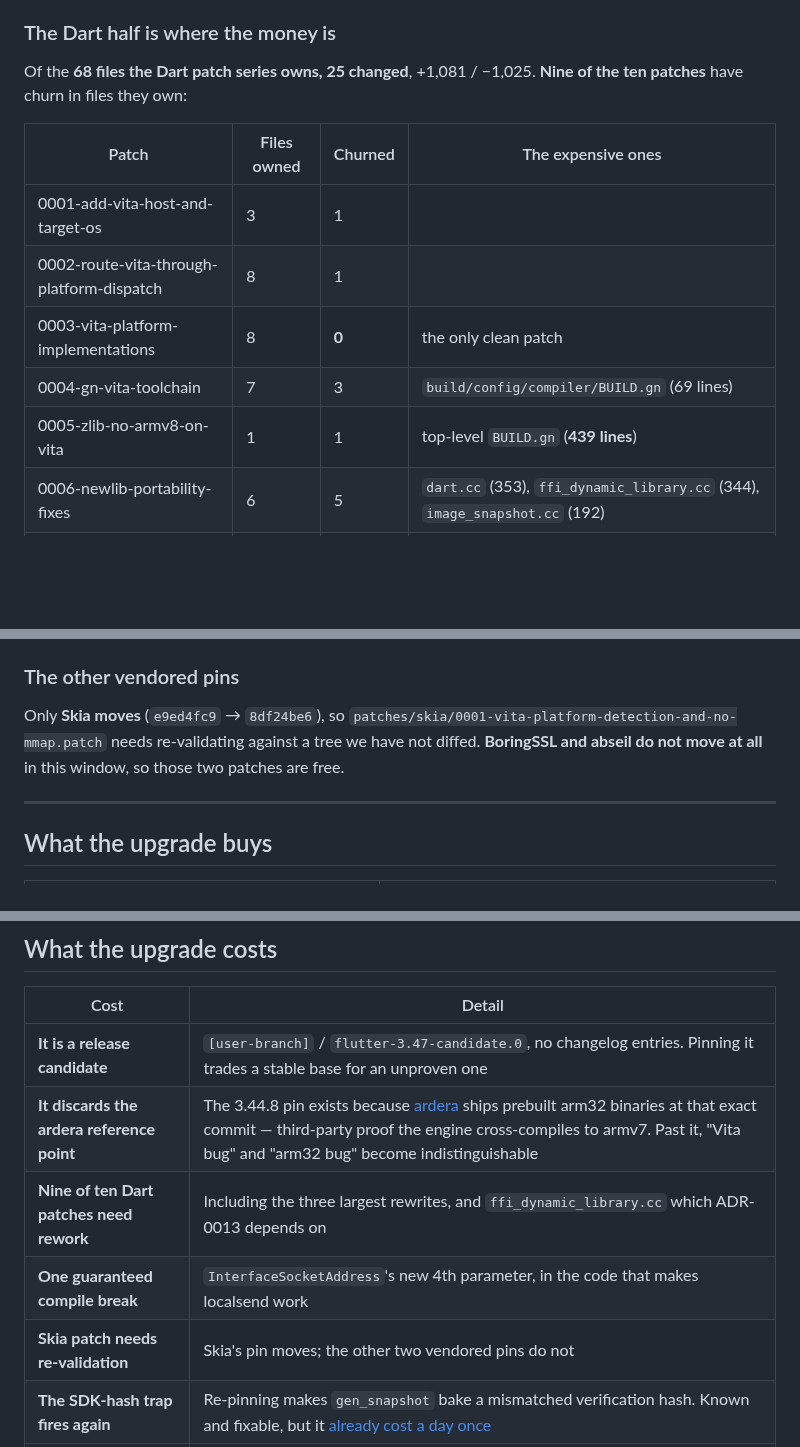
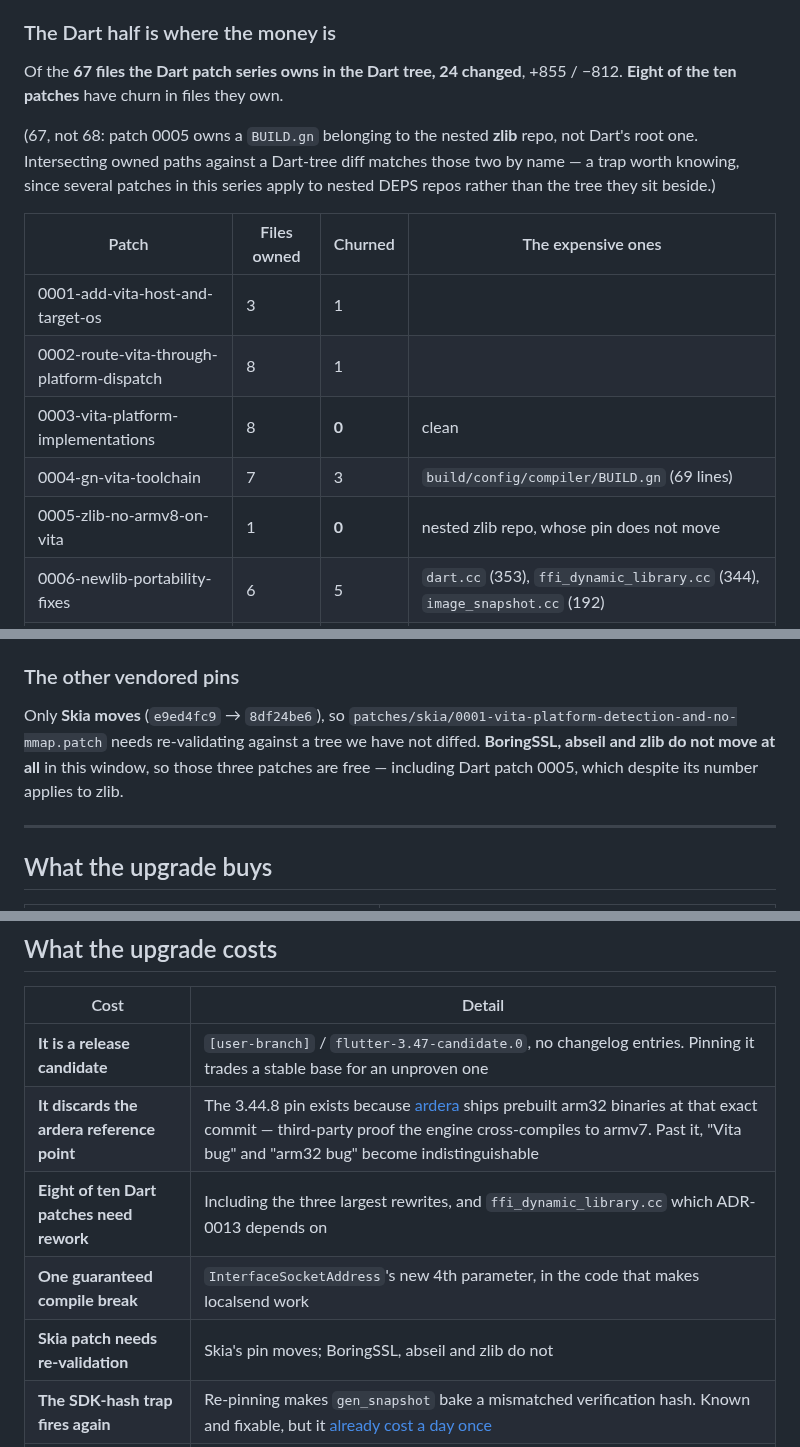
Before and after one commit to flutter-vita/flutter-vita, a Markdown page: docs/flutter-upgrade-cost.md, 3 parts joined by grey strips. Drawn GitHub-style; blank space fills up the shorter version.

Commit message:
Patch 0005 owns zlib's BUILD.gn, not Dart's, and the churn count said otherwise
Intersecting the paths our patches own against a diff of the Dart tree matches
by name, and `BUILD.gn` exists in both repos. Dart's root BUILD.gn churned 439
lines upstream and is owned by nobody here; zlib's, which patch 0005 does own,
did not move at all -- the zlib pin is identical across the version gap.

So the Dart half is cheaper than yesterday's commit claimed: 24 of 67 owned
files, +855/-812, eight of ten patches, not 25 of 68 and nine of ten. The
conclusion is unchanged and the shape of it is unchanged -- 0006 and 0010 still
carry the weight, ffi_dynamic_library.cc and the InterfaceSocketAddress break
are still there.

Also corrects the free-patch count: BoringSSL, abseil and zlib all hold their
pins, so three of the four nested-repo patches survive an upgrade untouched.
Only Skia moves.

The trap is worth keeping in the doc, because several patches in the dart-sdk
series apply to nested DEPS repos rather than to the tree they are filed
beside, and nothing in the filename says so.

```diff
--- a/docs/flutter-upgrade-cost.md
+++ b/docs/flutter-upgrade-cost.md
@@ -112,16 +112,21 @@ hits**, so patch 0008 slots in where it always did.
 
 ### The Dart half is where the money is
 
-Of the **68 files the Dart patch series owns, 25 changed**, +1,081 / −1,025.
-**Nine of the ten patches** have churn in files they own:
+Of the **67 files the Dart patch series owns in the Dart tree, 24 changed**,
++855 / −812. **Eight of the ten patches** have churn in files they own.
+
+(67, not 68: patch 0005 owns a `BUILD.gn` belonging to the nested **zlib**
+repo, not Dart's root one. Intersecting owned paths against a Dart-tree diff
+matches those two by name — a trap worth knowing, since several patches in
+this series apply to nested DEPS repos rather than the tree they sit beside.)
 
 | Patch | Files owned | Churned | The expensive ones |
 |---|---|---|---|
 | 0001-add-vita-host-and-target-os | 3 | 1 | |
 | 0002-route-vita-through-platform-dispatch | 8 | 1 | |
-| 0003-vita-platform-implementations | 8 | **0** | the only clean patch |
+| 0003-vita-platform-implementations | 8 | **0** | clean |
 | 0004-gn-vita-toolchain | 7 | 3 | `build/config/compiler/BUILD.gn` (69 lines) |
-| 0005-zlib-no-armv8-on-vita | 1 | 1 | top-level `BUILD.gn` (**439 lines**) |
+| 0005-zlib-no-armv8-on-vita | 1 | **0** | nested zlib repo, whose pin does not move |
 | 0006-newlib-portability-fixes | 6 | 5 | `dart.cc` (353), `ffi_dynamic_library.cc` (344), `image_snapshot.cc` (192) |
 | 0007-vmlibraryhooks-entry-point | 1 | 1 | |
 | 0008-dart-vita-embedder-library | 3 | 2 | `sdk/lib/libraries.json` (299 lines) |
@@ -166,8 +171,9 @@ Two smaller notes from the same area, both benign:
 
 Only **Skia moves** (`e9ed4fc9` → `8df24be6`), so
 `patches/skia/0001-vita-platform-detection-and-no-mmap.patch` needs
-re-validating against a tree we have not diffed. **BoringSSL and abseil do not
-move at all** in this window, so those two patches are free.
+re-validating against a tree we have not diffed. **BoringSSL, abseil and zlib
+do not move at all** in this window, so those three patches are free —
+including Dart patch 0005, which despite its number applies to zlib.
 
 ---
 
@@ -196,9 +202,9 @@ in 3.47.0.
 |---|---|
 | **It is a release candidate** | `[user-branch]` / `flutter-3.47-candidate.0`, no changelog entries. Pinning it trades a stable base for an unproven one |
 | **It discards the ardera reference point** | The 3.44.8 pin exists because [ardera](https://github.com/ardera/flutter-engine-binaries-for-arm) ships prebuilt arm32 binaries at that exact commit — third-party proof the engine cross-compiles to armv7. Past it, "Vita bug" and "arm32 bug" become indistinguishable |
-| **Nine of ten Dart patches need rework** | Including the three largest rewrites, and `ffi_dynamic_library.cc` which ADR-0013 depends on |
+| **Eight of ten Dart patches need rework** | Including the three largest rewrites, and `ffi_dynamic_library.cc` which ADR-0013 depends on |
 | **One guaranteed compile break** | `InterfaceSocketAddress`'s new 4th parameter, in the code that makes localsend work |
-| **Skia patch needs re-validation** | Skia's pin moves; the other two vendored pins do not |
+| **Skia patch needs re-validation** | Skia's pin moves; BoringSSL, abseil and zlib do not |
 | **The SDK-hash trap fires again** | Re-pinning makes `gen_snapshot` bake a mismatched verification hash. Known and fixable, but it [already cost a day once](results/corpus-build-failures-2026-08-19.md) |
 | **A full revalidation cycle** | Engine build, both Dart trees, 21 patches across six repos, conformance baseline, five corpus apps |
 
```
Also changed, not shown: VERSIONS.md (+2 -2 lines).
